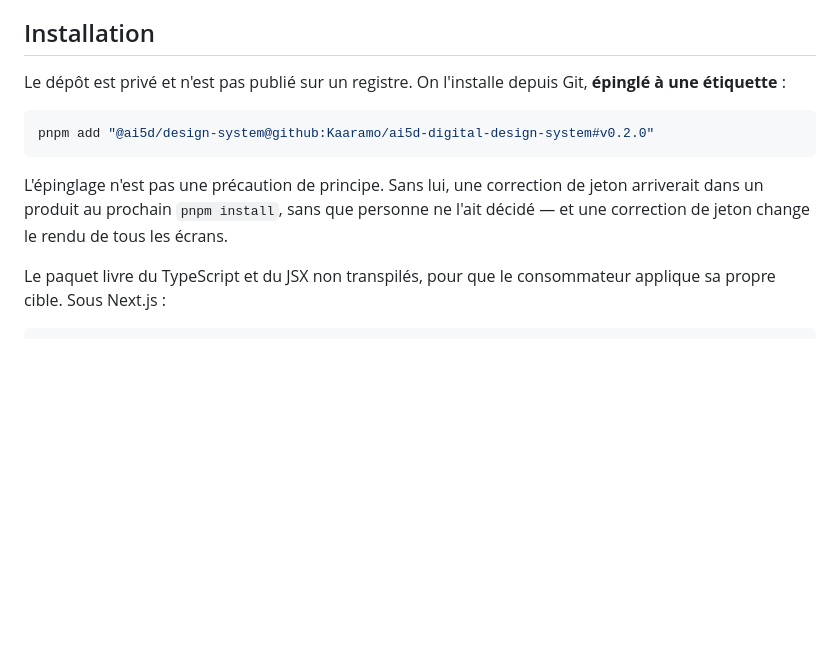
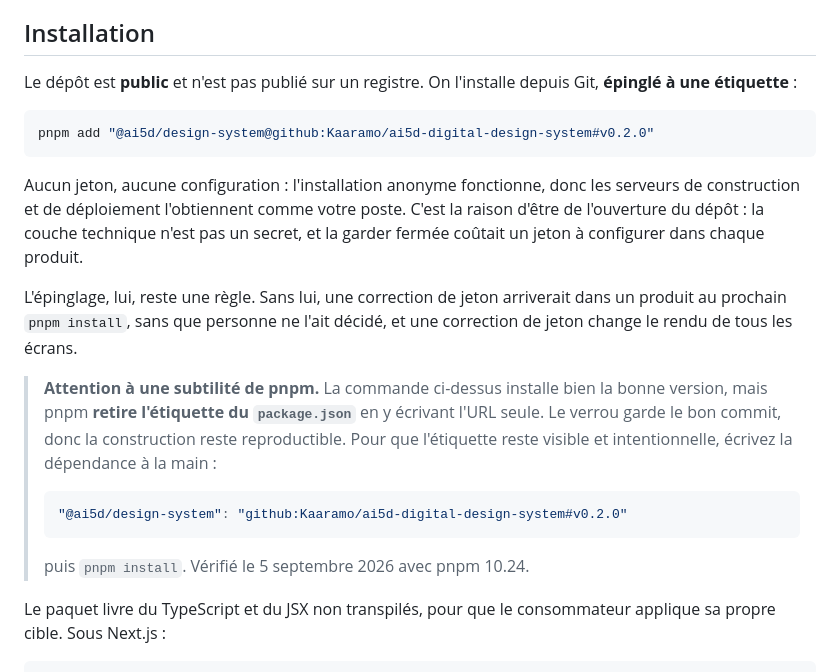
Before and after one commit to Kaaramo/ai5d-digital-design-system, a Markdown page: README.md, the part around the change. Drawn GitHub-style; blank space fills up the shorter version.

Commit message:
README : le depot est public, et une subtilite de pnpm a signaler
L'installation ne demande plus ni jeton ni configuration : verifiee par un
git clone anonyme qui rapporte bien la v0.2.0.

Signale au passage, parce que cela se paie autrement en confusion : la
commande `pnpm add` retire l'etiquette du package.json et n'y laisse que
l'URL. Le verrou garde le bon commit, donc la construction reste
reproductible, mais l'epinglage n'est plus lisible. La dependance s'ecrit
donc a la main. Verifie avec pnpm 10.24.

````diff
--- a/README.md
+++ b/README.md
@@ -213,16 +213,32 @@ variables CSS, si bien qu'un projet sans Tailwind les rend correctement.
 
 ## Installation
 
-Le dépôt est privé et n'est pas publié sur un registre. On l'installe depuis Git,
+Le dépôt est **public** et n'est pas publié sur un registre. On l'installe depuis Git,
 **épinglé à une étiquette** :
 
 ```bash
 pnpm add "@ai5d/design-system@github:Kaaramo/ai5d-digital-design-system#v0.2.0"
 ```
 
-L'épinglage n'est pas une précaution de principe. Sans lui, une correction de jeton
-arriverait dans un produit au prochain `pnpm install`, sans que personne ne l'ait décidé —
-et une correction de jeton change le rendu de tous les écrans.
+Aucun jeton, aucune configuration : l'installation anonyme fonctionne, donc les serveurs de
+construction et de déploiement l'obtiennent comme votre poste. C'est la raison d'être de
+l'ouverture du dépôt : la couche technique n'est pas un secret, et la garder fermée coûtait
+un jeton à configurer dans chaque produit.
+
+L'épinglage, lui, reste une règle. Sans lui, une correction de jeton arriverait dans un
+produit au prochain `pnpm install`, sans que personne ne l'ait décidé, et une correction de
+jeton change le rendu de tous les écrans.
+
+> **Attention à une subtilité de pnpm.** La commande ci-dessus installe bien la bonne
+> version, mais pnpm **retire l'étiquette du `package.json`** en y écrivant l'URL seule. Le
+> verrou garde le bon commit, donc la construction reste reproductible. Pour que l'étiquette
+> reste visible et intentionnelle, écrivez la dépendance à la main :
+>
+> ```json
+> "@ai5d/design-system": "github:Kaaramo/ai5d-digital-design-system#v0.2.0"
+> ```
+>
+> puis `pnpm install`. Vérifié le 5 septembre 2026 avec pnpm 10.24.
 
 Le paquet livre du TypeScript et du JSX non transpilés, pour que le consommateur applique
 sa propre cible. Sous Next.js :
````
